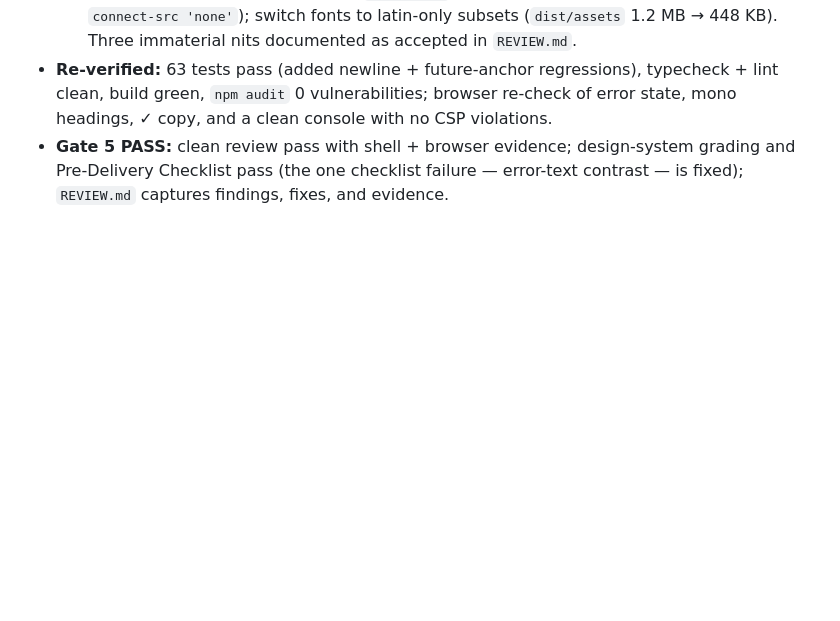
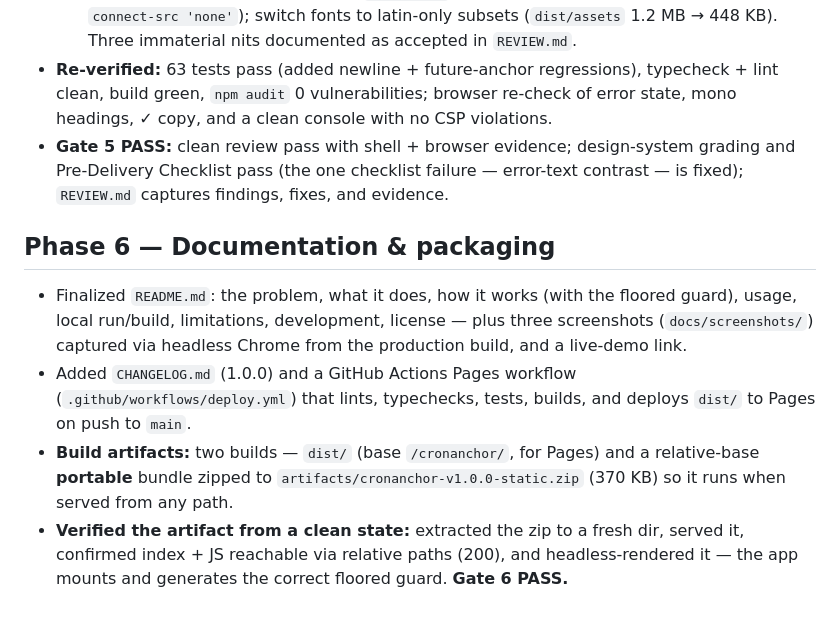
Before and after one commit to fisanervousprostration593/cronanchor, a Markdown page: BUILD_LOG.md, the part around the change. Rendered like a GitHub page; blank space fills up the shorter version.

```diff
--- a/BUILD_LOG.md
+++ b/BUILD_LOG.md
@@ -142,3 +142,19 @@ journey is reconstructable after the fact. Newest entries at the bottom of each
 - **Gate 5 PASS:** clean review pass with shell + browser evidence; design-system grading
   and Pre-Delivery Checklist pass (the one checklist failure — error-text contrast — is
   fixed); `REVIEW.md` captures findings, fixes, and evidence.
+
+## Phase 6 — Documentation & packaging
+
+- Finalized `README.md`: the problem, what it does, how it works (with the floored
+  guard), usage, local run/build, limitations, development, license — plus three
+  screenshots (`docs/screenshots/`) captured via headless Chrome from the production
+  build, and a live-demo link.
+- Added `CHANGELOG.md` (1.0.0) and a GitHub Actions Pages workflow
+  (`.github/workflows/deploy.yml`) that lints, typechecks, tests, builds, and deploys
+  `dist/` to Pages on push to `main`.
+- **Build artifacts:** two builds — `dist/` (base `/cronanchor/`, for Pages) and a
+  relative-base **portable** bundle zipped to `artifacts/cronanchor-v1.0.0-static.zip`
+  (370 KB) so it runs when served from any path.
+- **Verified the artifact from a clean state:** extracted the zip to a fresh dir, served
+  it, confirmed index + JS reachable via relative paths (200), and headless-rendered it —
+  the app mounts and generates the correct floored guard. **Gate 6 PASS.**
```
Also changed, not shown: CHANGELOG.md (added, +28 -0 lines), README.md (+117 -16 lines), docs/screenshots/cronanchor-full.png (added), docs/screenshots/days-mode.png (added), docs/screenshots/hero.png (added), 2 other files.
